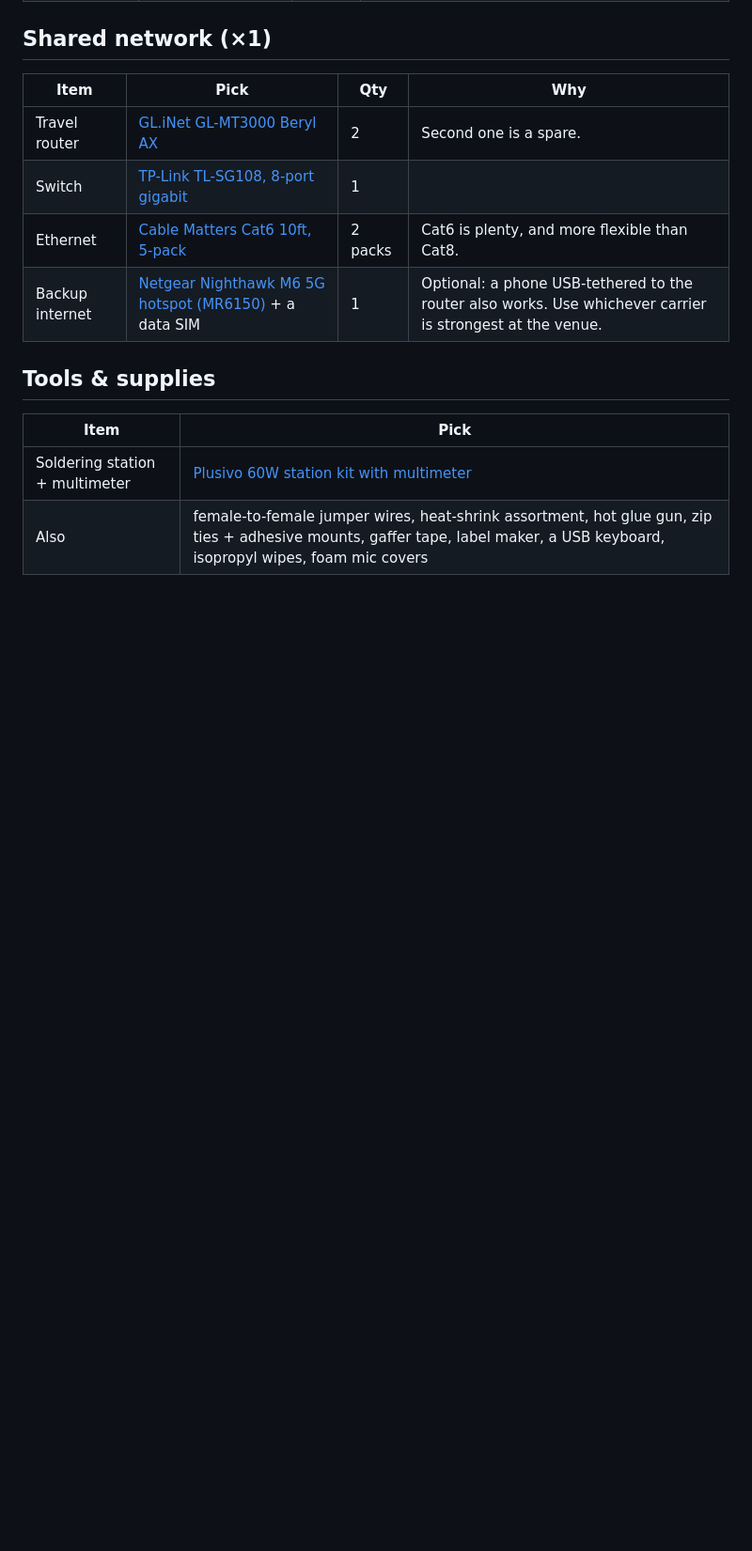
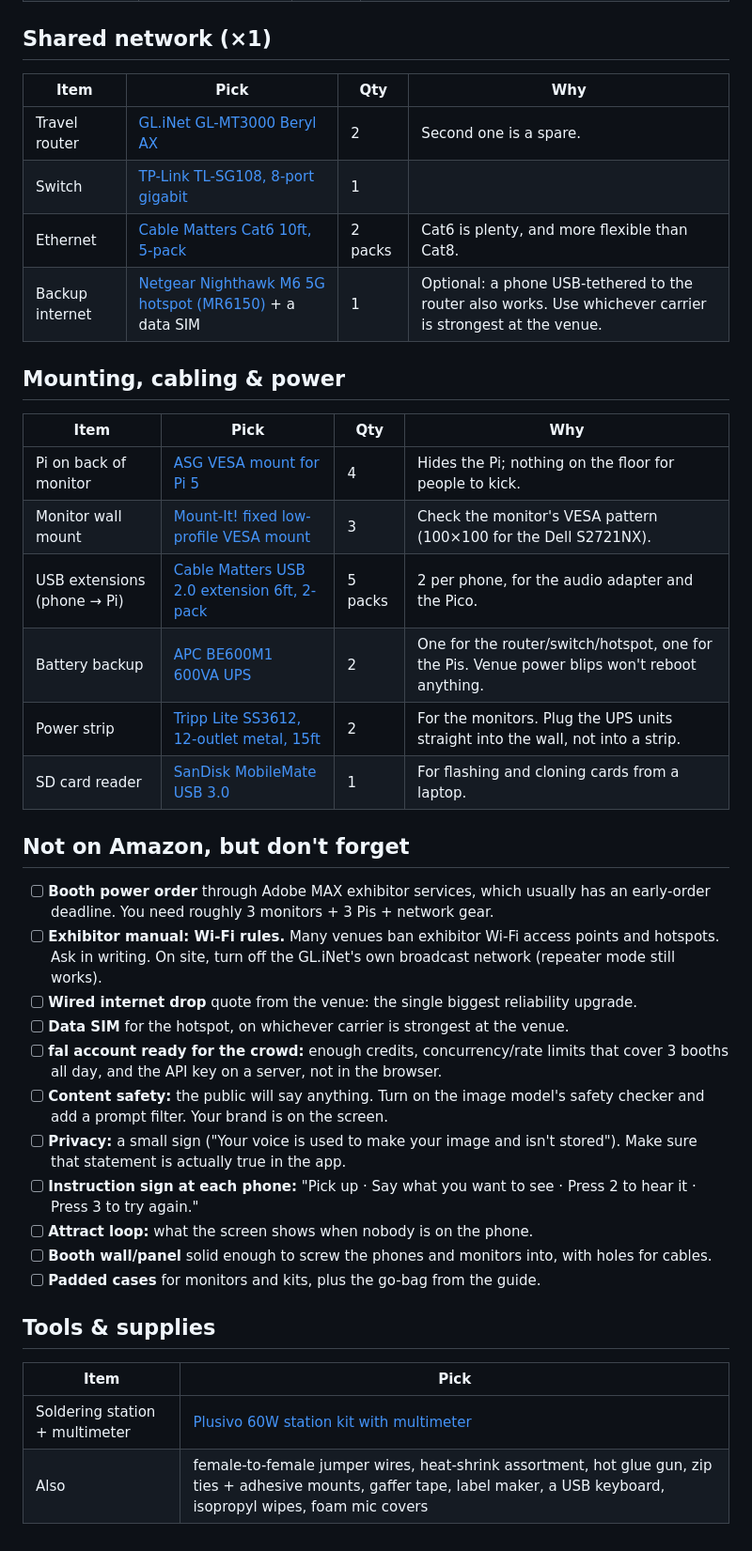
Before and after one commit to lizzieoh/hello-world, a Markdown page: booth/SHOPPING.md, the part around the change. Shown at 94% size. Rendered like a GitHub page; blank space fills up the shorter version.

Commit message:
Booth: mounting, power, and pre-show checklist
Co-Authored-By: Claude Opus 5.5 <noreply@anthropic.com>
Claude-Session: https://claude.ai/code/session_01Y13bww6KoaLk4aR3R4G3qA

```diff
--- a/booth/SHOPPING.md
+++ b/booth/SHOPPING.md
@@ -30,6 +30,31 @@ Quantities cover 4 complete units. Check that each listing is the exact model be
 | Ethernet | [Cable Matters Cat6 10ft, 5-pack](https://www.amazon.com/Cable-Matters-5-Pack-Snagless-Ethernet/dp/B01CRFVGYO) | 2 packs | Cat6 is plenty, and more flexible than Cat8. |
 | Backup internet | [Netgear Nighthawk M6 5G hotspot (MR6150)](https://www.amazon.com/NETGEAR-Nighthawk-Mobile-Hotspot-MR6150/dp/B0BGV79FHT) + a data SIM | 1 | Optional: a phone USB-tethered to the router also works. Use whichever carrier is strongest at the venue. |
 
+## Mounting, cabling & power
+
+| Item | Pick | Qty | Why |
+|---|---|---|---|
+| Pi on back of monitor | [ASG VESA mount for Pi 5](https://www.amazon.com/VESA-Mount-Raspberry-PI-Basic/dp/B079J5SFYS) | 4 | Hides the Pi; nothing on the floor for people to kick. |
+| Monitor wall mount | [Mount-It! fixed low-profile VESA mount](https://www.amazon.com/Fixed-VESA-Slim-Wall-Mount/dp/B011LODZJG) | 3 | Check the monitor's VESA pattern (100×100 for the Dell S2721NX). |
+| USB extensions (phone → Pi) | [Cable Matters USB 2.0 extension 6ft, 2-pack](https://www.amazon.com/Cable-Matters-2-Pack-Extension-Extender/dp/B00N9HRUJU) | 5 packs | 2 per phone, for the audio adapter and the Pico. |
+| Battery backup | [APC BE600M1 600VA UPS](https://www.amazon.com/APC-respaldo-protector-sobretensiones-alimentaci%C3%B3n/dp/B01FWAZEIU) | 2 | One for the router/switch/hotspot, one for the Pis. Venue power blips won't reboot anything. |
+| Power strip | [Tripp Lite SS3612, 12-outlet metal, 15ft](https://www.amazon.com/Tripp-Lite-Outlet-Protector-SS3612/dp/B00UK4BP1O) | 2 | For the monitors. Plug the UPS units straight into the wall, not into a strip. |
+| SD card reader | [SanDisk MobileMate USB 3.0](https://www.amazon.com/SanDisk-MobileMate-microSD-Card-Reader/dp/B07G5JV2B5) | 1 | For flashing and cloning cards from a laptop. |
+
+## Not on Amazon, but don't forget
+
+- [ ] **Booth power order** through Adobe MAX exhibitor services, which usually has an early-order deadline. You need roughly 3 monitors + 3 Pis + network gear.
+- [ ] **Exhibitor manual: Wi-Fi rules.** Many venues ban exhibitor Wi-Fi access points and hotspots. Ask in writing. On site, turn off the GL.iNet's own broadcast network (repeater mode still works).
+- [ ] **Wired internet drop** quote from the venue: the single biggest reliability upgrade.
+- [ ] **Data SIM** for the hotspot, on whichever carrier is strongest at the venue.
+- [ ] **fal account ready for the crowd:** enough credits, concurrency/rate limits that cover 3 booths all day, and the API key on a server, not in the browser.
+- [ ] **Content safety:** the public will say anything. Turn on the image model's safety checker and add a prompt filter. Your brand is on the screen.
+- [ ] **Privacy:** a small sign ("Your voice is used to make your image and isn't stored"). Make sure that statement is actually true in the app.
+- [ ] **Instruction sign at each phone:** "Pick up · Say what you want to see · Press 2 to hear it · Press 3 to try again."
+- [ ] **Attract loop:** what the screen shows when nobody is on the phone.
+- [ ] **Booth wall/panel** solid enough to screw the phones and monitors into, with holes for cables.
+- [ ] **Padded cases** for monitors and kits, plus the go-bag from the guide.
+
 ## Tools & supplies
 
 | Item | Pick |
```
